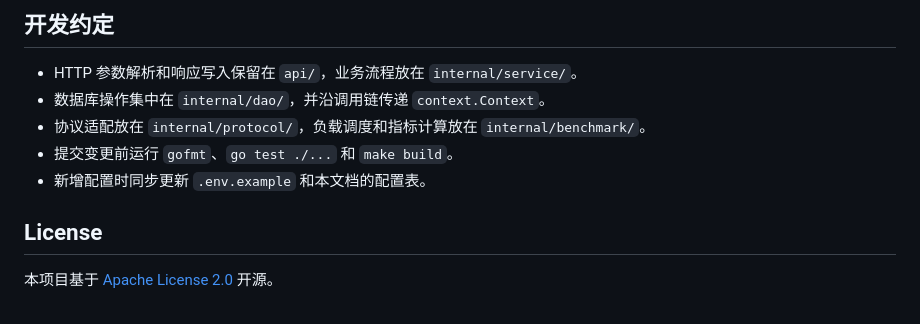
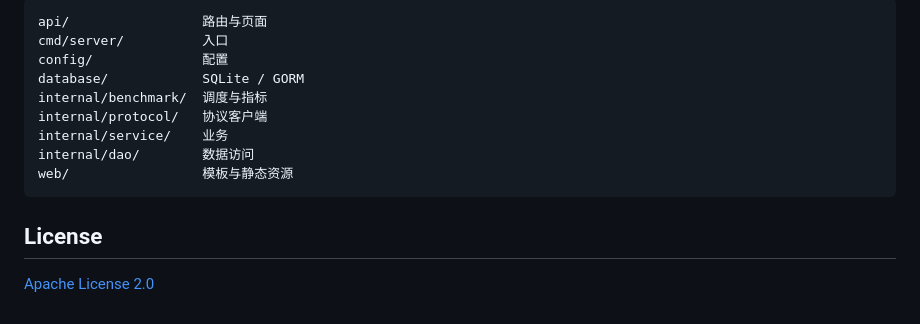
Before and after one commit to num-scope/ai-argus, a Markdown page: README.md, the part around the change printed below. Rendered like a GitHub page.

````diff
--- a/README.md
+++ b/README.md
@@ -158,12 +86,16 @@ Web 页面负责目标、场景和运行管理；JSON API 可用于健康检查
 
-## 开发约定
-
-- HTTP 参数解析和响应写入保留在 `api/`，业务流程放在 `internal/service/`。
-- 数据库操作集中在 `internal/dao/`，并沿调用链传递 `context.Context`。
-- 协议适配放在 `internal/protocol/`，负载调度和指标计算放在 `internal/benchmark/`。
-- 提交变更前运行 `gofmt`、`go test ./...` 和 `make build`。
-- 新增配置时同步更新 `.env.example` 和本文档的配置表。
+```text
+api/                 路由与页面
+cmd/server/          入口
+config/              配置
+database/            SQLite / GORM
+internal/benchmark/  调度与指标
+internal/protocol/   协议客户端
+internal/service/    业务
+internal/dao/        数据访问
+web/                 模板与静态资源
+```
 
 ## License
 
-本项目基于 [Apache License 2.0](LICENSE) 开源。
+[Apache License 2.0](LICENSE)
````
Also changed, not shown: other parts of README.md (+35 -107 lines), docs/images/dashboard.png (added).
